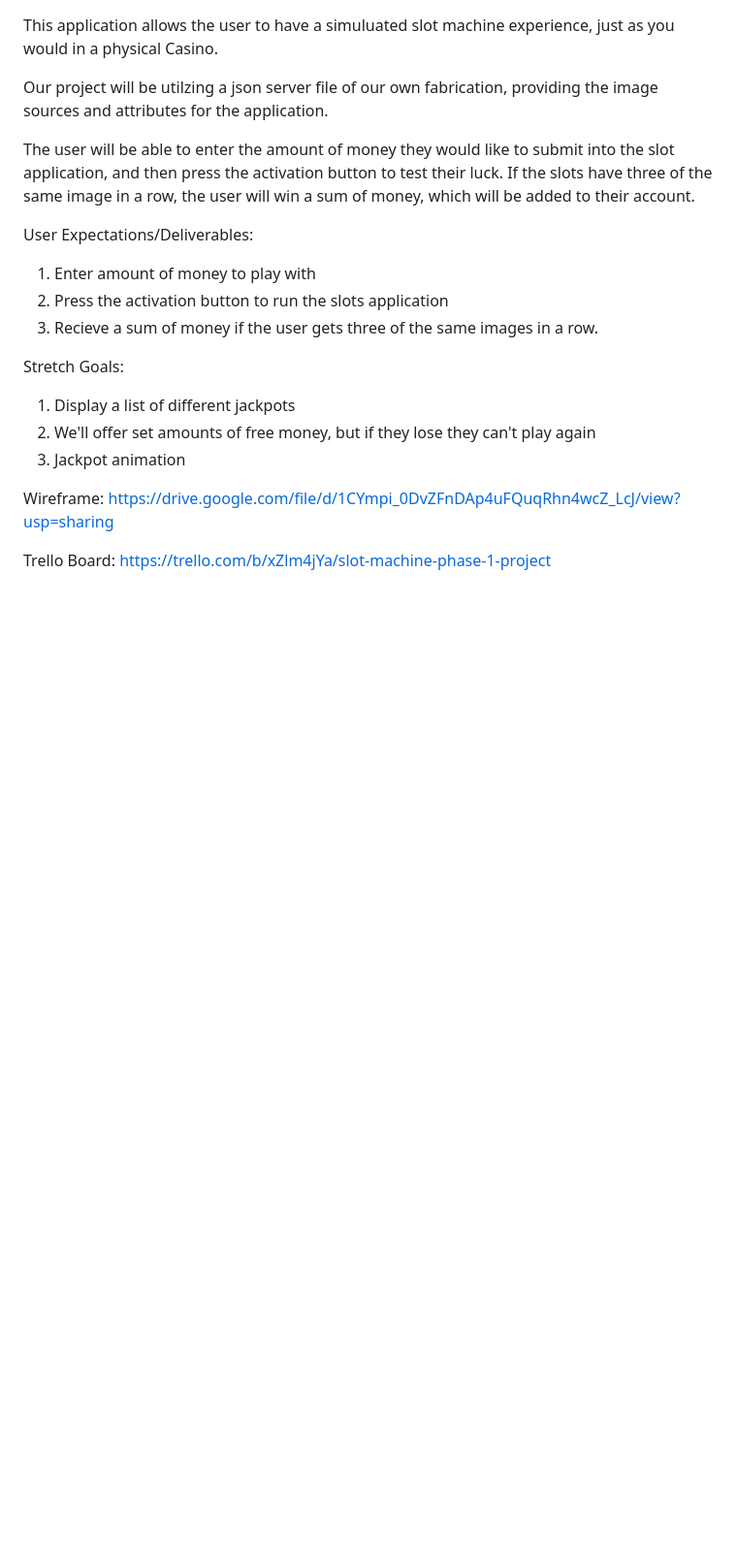
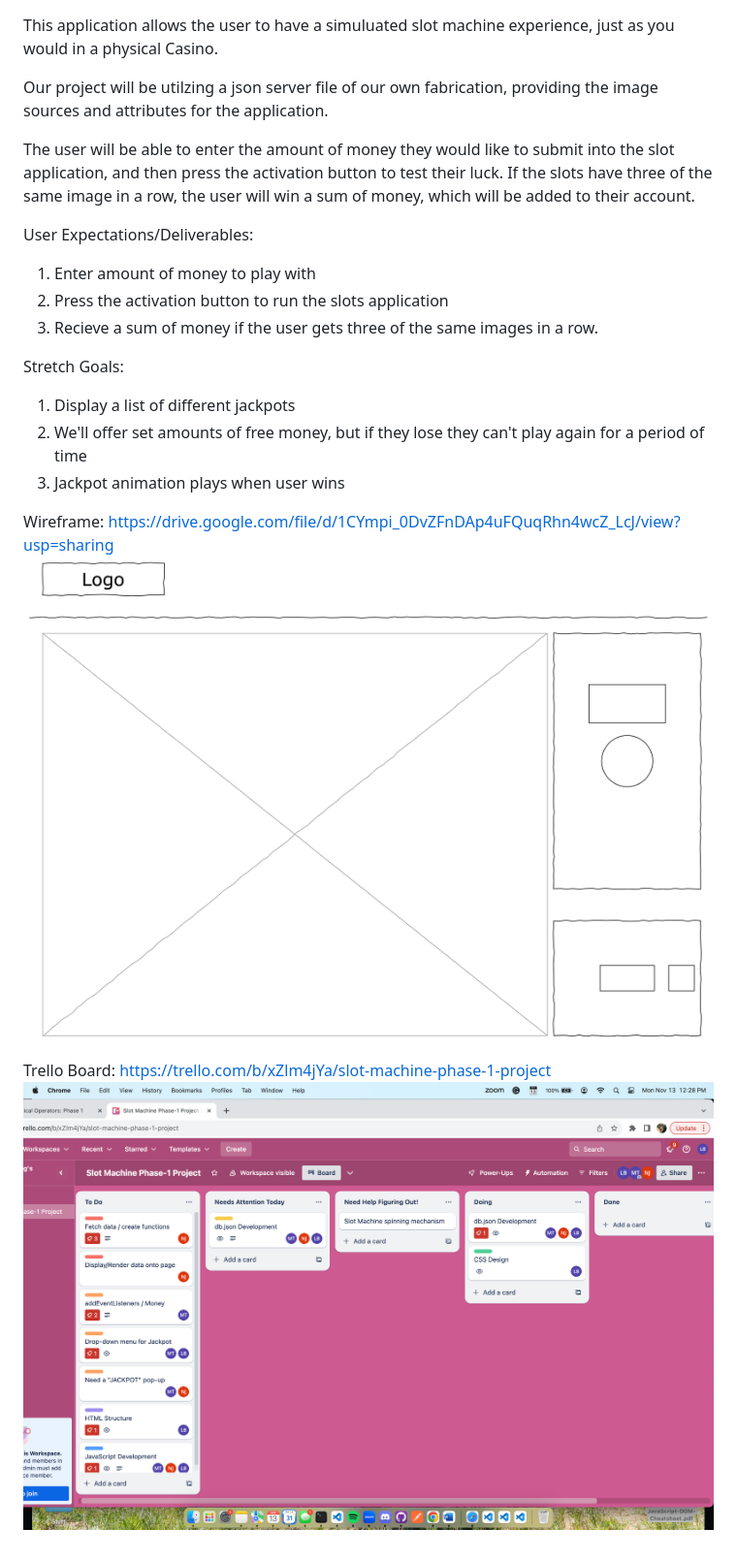
Before and after one commit to Nicholas0305/Java-Slots, a Markdown page: README.md, the part around the change. Shown: that part at 97% size. GitHub-like rendering; pictures changed too: image-1.png (added), image.png (added); blank space fills up the shorter version.

Commit message:
readme images

```diff
--- a/README.md
+++ b/README.md
@@ -12,14 +12,18 @@ User Expectations/Deliverables:
 
 Stretch Goals:
 1. Display a list of different jackpots
-2. We'll offer set amounts of free money, but if they lose they can't play again
-3. Jackpot animation
+2. We'll offer set amounts of free money, but if they lose they can't play again for a period of time
+3. Jackpot animation plays when user wins
 
 
 
 
 Wireframe:
 https://drive.google.com/file/d/1CYmpi_0DvZFnDAp4uFQuqRhn4wcZ_LcJ/view?usp=sharing
+![Alt text](image-1.png)
+
+
 
 Trello Board:
 https://trello.com/b/xZlm4jYa/slot-machine-phase-1-project
+![Alt text](image.png)
```
